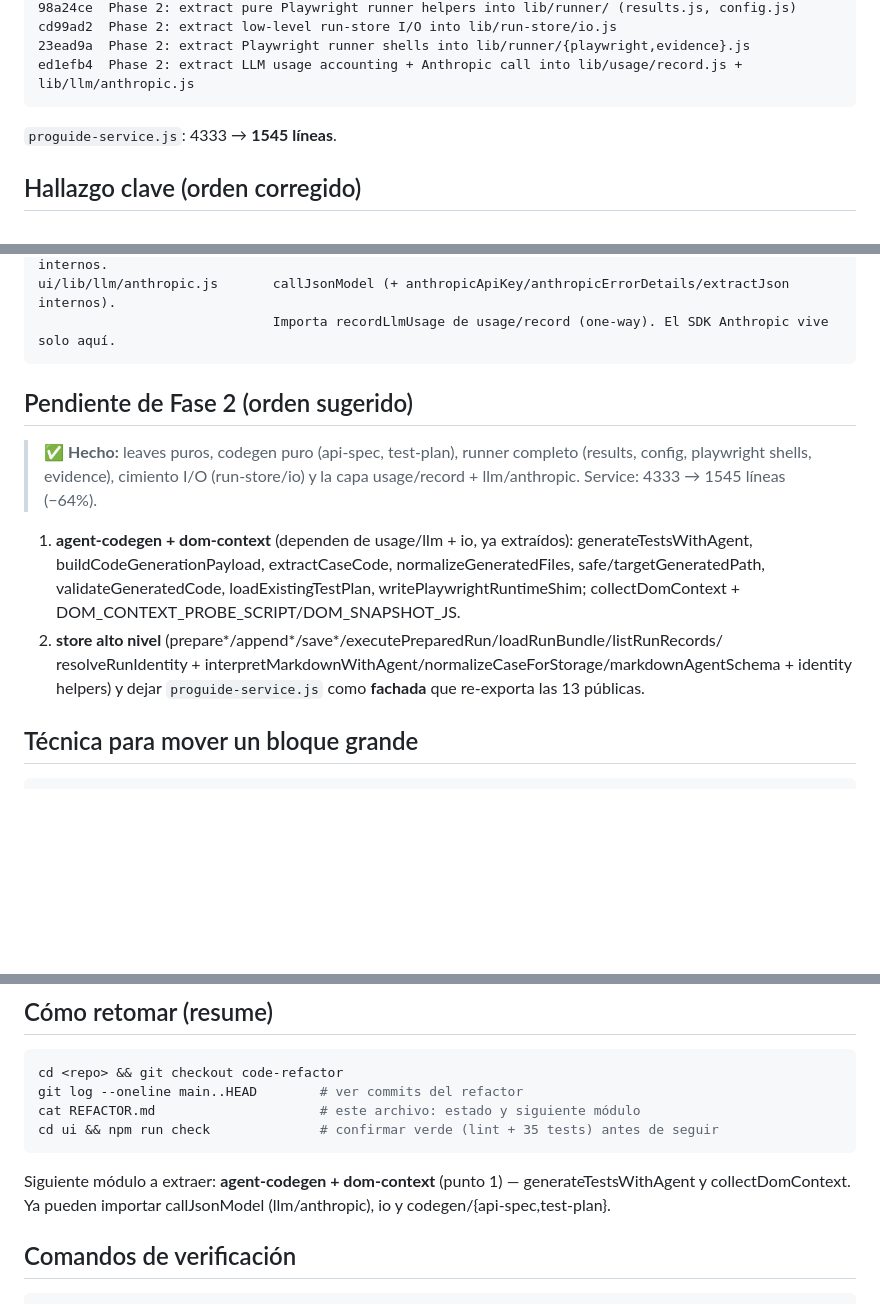
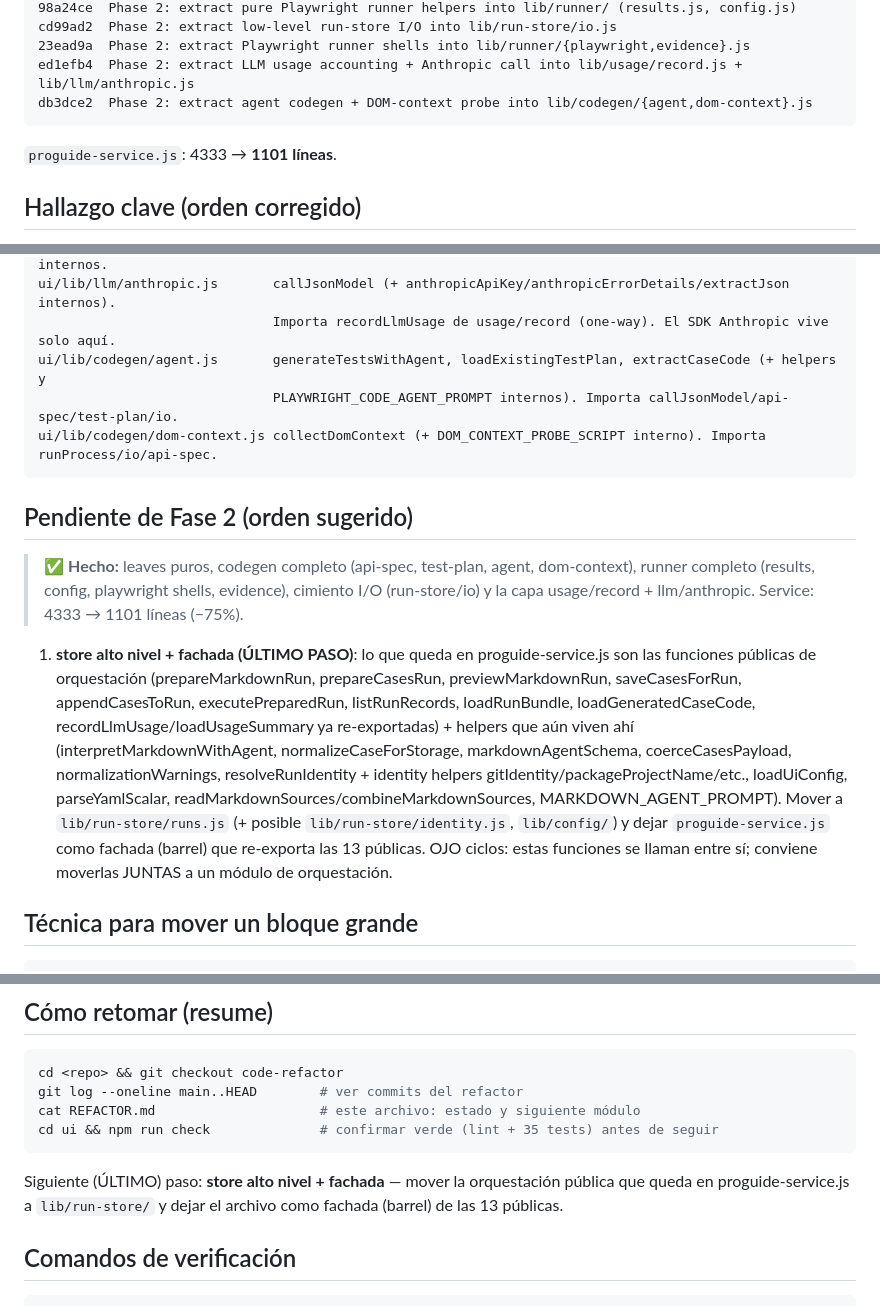
Before and after one commit to molivera-proguide/proguide-test, a Markdown page: REFACTOR.md, 3 parts joined by grey strips. Rendered like a GitHub page; blank space fills up the shorter version.

Commit message:
Update REFACTOR.md: codegen agent + dom-context extracted; last step is store facade
Co-Authored-By: Claude Opus 4.8 (1M context) <noreply@anthropic.com>

````diff
--- a/REFACTOR.md
+++ b/REFACTOR.md
@@ -51,9 +51,10 @@ dfda471  Phase 2: extract REST API spec generation into lib/codegen/api-spec.js
 cd99ad2  Phase 2: extract low-level run-store I/O into lib/run-store/io.js
 23ead9a  Phase 2: extract Playwright runner shells into lib/runner/{playwright,evidence}.js
 ed1efb4  Phase 2: extract LLM usage accounting + Anthropic call into lib/usage/record.js + lib/llm/anthropic.js
+db3dce2  Phase 2: extract agent codegen + DOM-context probe into lib/codegen/{agent,dom-context}.js
 ```
 
-`proguide-service.js`: 4333 → **1545 líneas**.
+`proguide-service.js`: 4333 → **1101 líneas**.
 
 ## Hallazgo clave (orden corregido)
 
@@ -106,20 +107,27 @@ ui/lib/usage/record.js        recordLlmUsage, loadUsageSummary (re-exportados, A
                               usageTotals, groupUsage, formatUsageTokensForEvent, finiteOrNull) internos.
 ui/lib/llm/anthropic.js       callJsonModel (+ anthropicApiKey/anthropicErrorDetails/extractJson internos).
                               Importa recordLlmUsage de usage/record (one-way). El SDK Anthropic vive solo aquí.
+ui/lib/codegen/agent.js       generateTestsWithAgent, loadExistingTestPlan, extractCaseCode (+ helpers y
+                              PLAYWRIGHT_CODE_AGENT_PROMPT internos). Importa callJsonModel/api-spec/test-plan/io.
+ui/lib/codegen/dom-context.js collectDomContext (+ DOM_CONTEXT_PROBE_SCRIPT interno). Importa runProcess/io/api-spec.
 ```
 
 ## Pendiente de Fase 2 (orden sugerido)
 
-> ✅ **Hecho:** leaves puros, codegen puro (api-spec, test-plan), runner completo
-> (results, config, playwright shells, evidence), cimiento I/O (run-store/io) y la
-> capa usage/record + llm/anthropic. Service: 4333 → 1545 líneas (−64%).
+> ✅ **Hecho:** leaves puros, codegen completo (api-spec, test-plan, agent, dom-context),
+> runner completo (results, config, playwright shells, evidence), cimiento I/O (run-store/io)
+> y la capa usage/record + llm/anthropic. Service: 4333 → 1101 líneas (−75%).
 
-1. **agent-codegen + dom-context** (dependen de usage/llm + io, ya extraídos): generateTestsWithAgent, buildCodeGenerationPayload,
-   extractCaseCode, normalizeGeneratedFiles, safe/targetGeneratedPath, validateGeneratedCode,
-   loadExistingTestPlan, writePlaywrightRuntimeShim; collectDomContext + DOM_CONTEXT_PROBE_SCRIPT/DOM_SNAPSHOT_JS.
-2. **store alto nivel** (prepare*/append*/save*/executePreparedRun/loadRunBundle/listRunRecords/
-   resolveRunIdentity + interpretMarkdownWithAgent/normalizeCaseForStorage/markdownAgentSchema + identity helpers)
-   y dejar `proguide-service.js` como **fachada** que re-exporta las 13 públicas.
+1. **store alto nivel + fachada (ÚLTIMO PASO)**: lo que queda en proguide-service.js son las
+   funciones públicas de orquestación (prepareMarkdownRun, prepareCasesRun, previewMarkdownRun,
+   saveCasesForRun, appendCasesToRun, executePreparedRun, listRunRecords, loadRunBundle,
+   loadGeneratedCaseCode, recordLlmUsage/loadUsageSummary ya re-exportadas) + helpers que aún viven
+   ahí (interpretMarkdownWithAgent, normalizeCaseForStorage, markdownAgentSchema, coerceCasesPayload,
+   normalizationWarnings, resolveRunIdentity + identity helpers gitIdentity/packageProjectName/etc.,
+   loadUiConfig, parseYamlScalar, readMarkdownSources/combineMarkdownSources, MARKDOWN_AGENT_PROMPT).
+   Mover a `lib/run-store/runs.js` (+ posible `lib/run-store/identity.js`, `lib/config/`) y dejar
+   `proguide-service.js` como fachada (barrel) que re-exporta las 13 públicas. OJO ciclos: estas
+   funciones se llaman entre sí; conviene moverlas JUNTAS a un módulo de orquestación.
 
 ## Técnica para mover un bloque grande
 
@@ -149,8 +157,8 @@ cat REFACTOR.md                     # este archivo: estado y siguiente módulo
 cd ui && npm run check              # confirmar verde (lint + 35 tests) antes de seguir
 ```
 
-Siguiente módulo a extraer: **agent-codegen + dom-context** (punto 1) — generateTestsWithAgent y
-collectDomContext. Ya pueden importar callJsonModel (llm/anthropic), io y codegen/{api-spec,test-plan}.
+Siguiente (ÚLTIMO) paso: **store alto nivel + fachada** — mover la orquestación pública que queda en
+proguide-service.js a `lib/run-store/` y dejar el archivo como fachada (barrel) de las 13 públicas.
 
 ## Comandos de verificación
 
````
Also changed, not shown: other parts of REFACTOR.md (+1 -1 lines).
